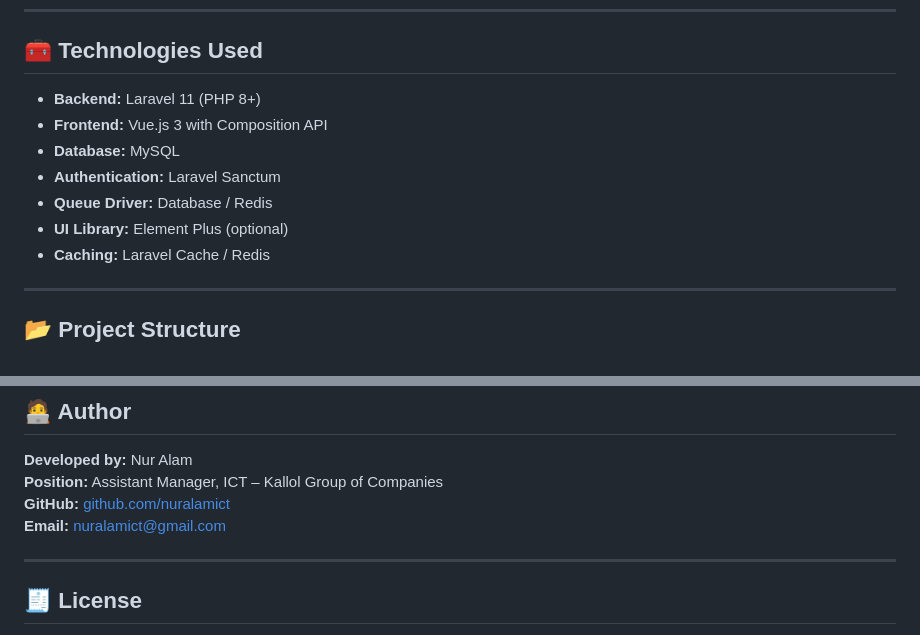
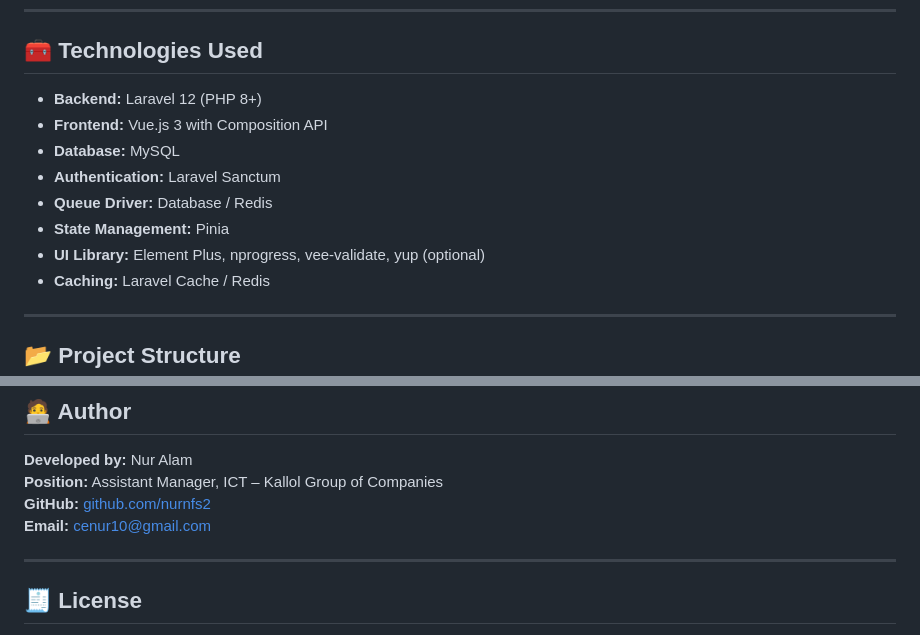
Before and after one commit to nurnfs2/task-management-system, a Markdown page: README.md, 2 parts joined by grey strips. GitHub-like rendering.

```diff
--- a/README.md
+++ b/README.md
@@ -113,12 +113,13 @@ As the application grows, consider the following strategies to maintain performa
 
 ## 🧰 Technologies Used
 
-- **Backend:** Laravel 11 (PHP 8+)
+- **Backend:** Laravel 12 (PHP 8+)
 - **Frontend:** Vue.js 3 with Composition API
 - **Database:** MySQL
 - **Authentication:** Laravel Sanctum
 - **Queue Driver:** Database / Redis
-- **UI Library:** Element Plus (optional)
+- **State Management:** Pinia
+- **UI Library:** Element Plus, nprogress, vee-validate, yup (optional)
 - **Caching:** Laravel Cache / Redis
 
 ---
@@ -151,8 +152,8 @@ Task-Management-System/
 
 **Developed by:** Nur Alam
 **Position:** Assistant Manager, ICT – Kallol Group of Companies
-**GitHub:** [github.com/nuralamict](https://github.com/nuralamict)
-**Email:** nuralamict@gmail.com
+**GitHub:** [github.com/nurnfs2](https://github.com/nurnfs2)
+**Email:** cenur10@gmail.com
 
 ---
 
```
